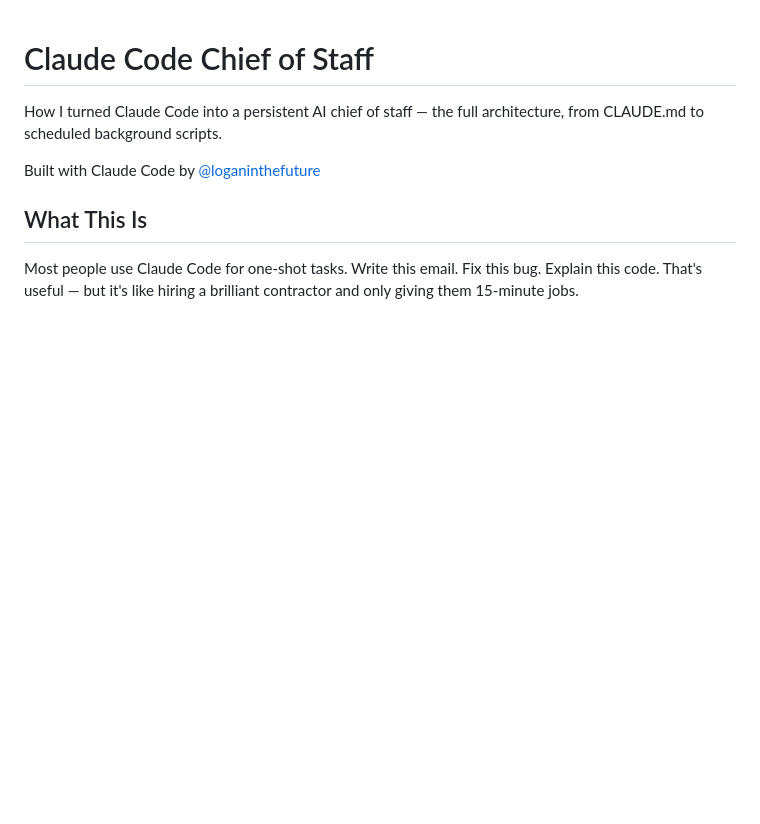
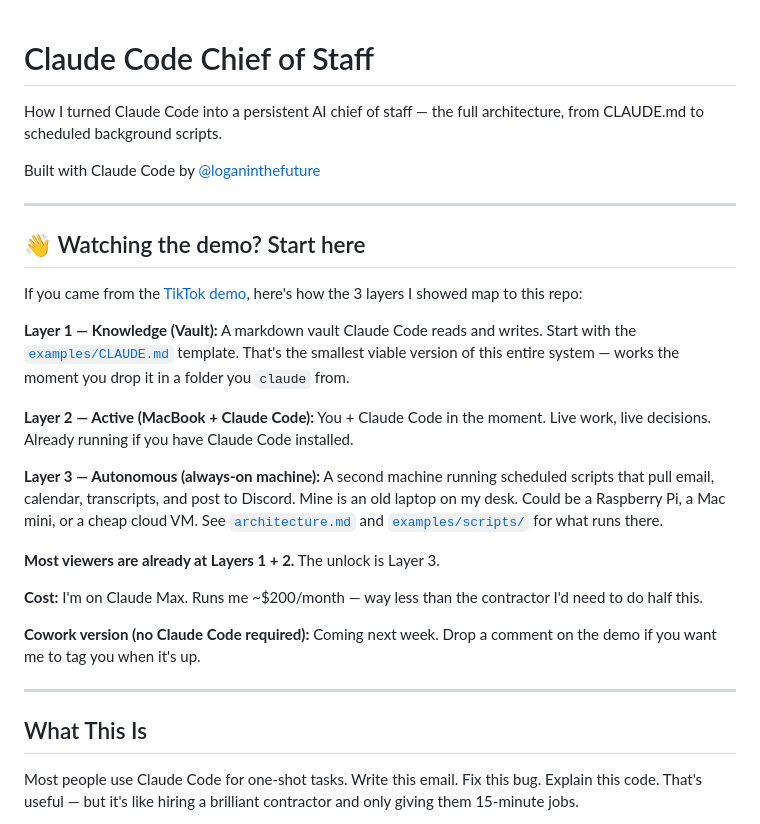
Before and after one commit to loganhc-09/claude-chief-of-staff, a Markdown page: README.md, the part around the change. Rendered like a GitHub page; blank space fills up the shorter version.

Commit message:
Add 'Watching the demo? Start here' section bridging video framing to repo content
Maps the 3 architectural layers shown in the TikTok demo (Vault / MacBook /
Old laptop) to existing repo files. Includes cost disclosure and cowork-next
expectation-setting.

Co-Authored-By: Claude Opus 4.7 (1M context) <noreply@anthropic.com>

```diff
--- a/README.md
+++ b/README.md
@@ -3,6 +3,26 @@
 How I turned Claude Code into a persistent AI chief of staff — the full architecture, from CLAUDE.md to scheduled background scripts.
 
 Built with Claude Code by [@loganinthefuture](https://www.tiktok.com/@loganinthefuture)
+
+---
+
+## 👋 Watching the demo? Start here
+
+If you came from the [TikTok demo](https://www.tiktok.com/@loganinthefuture), here's how the 3 layers I showed map to this repo:
+
+**Layer 1 — Knowledge (Vault):** A markdown vault Claude Code reads and writes. Start with the [`examples/CLAUDE.md`](examples/CLAUDE.md) template. That's the smallest viable version of this entire system — works the moment you drop it in a folder you `claude` from.
+
+**Layer 2 — Active (MacBook + Claude Code):** You + Claude Code in the moment. Live work, live decisions. Already running if you have Claude Code installed.
+
+**Layer 3 — Autonomous (always-on machine):** A second machine running scheduled scripts that pull email, calendar, transcripts, and post to Discord. Mine is an old laptop on my desk. Could be a Raspberry Pi, a Mac mini, or a cheap cloud VM. See [`architecture.md`](architecture.md) and [`examples/scripts/`](examples/scripts/) for what runs there.
+
+**Most viewers are already at Layers 1 + 2.** The unlock is Layer 3.
+
+**Cost:** I'm on Claude Max. Runs me ~$200/month — way less than the contractor I'd need to do half this.
+
+**Cowork version (no Claude Code required):** Coming next week. Drop a comment on the demo if you want me to tag you when it's up.
+
+---
 
 ## What This Is
 
```
